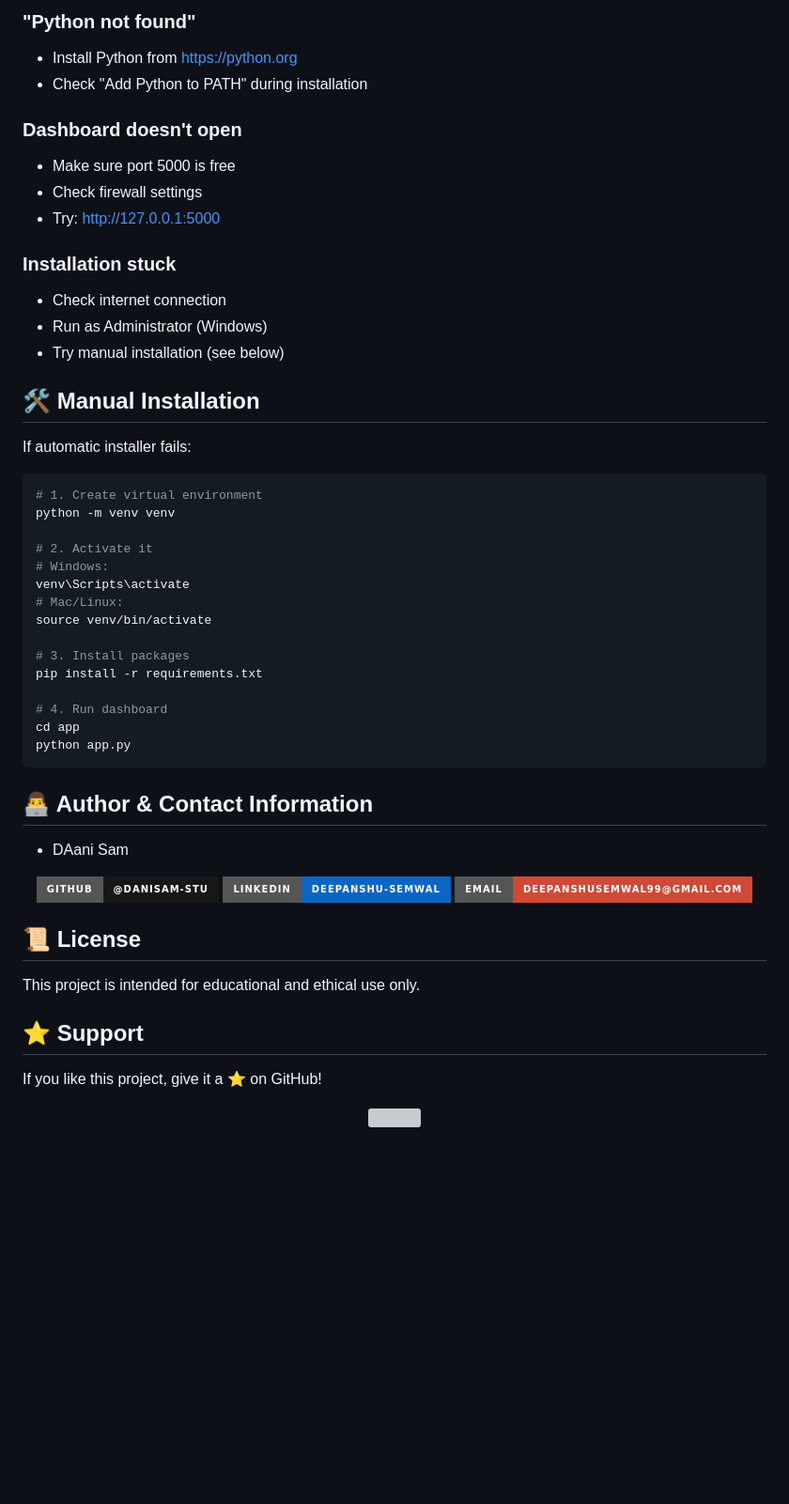
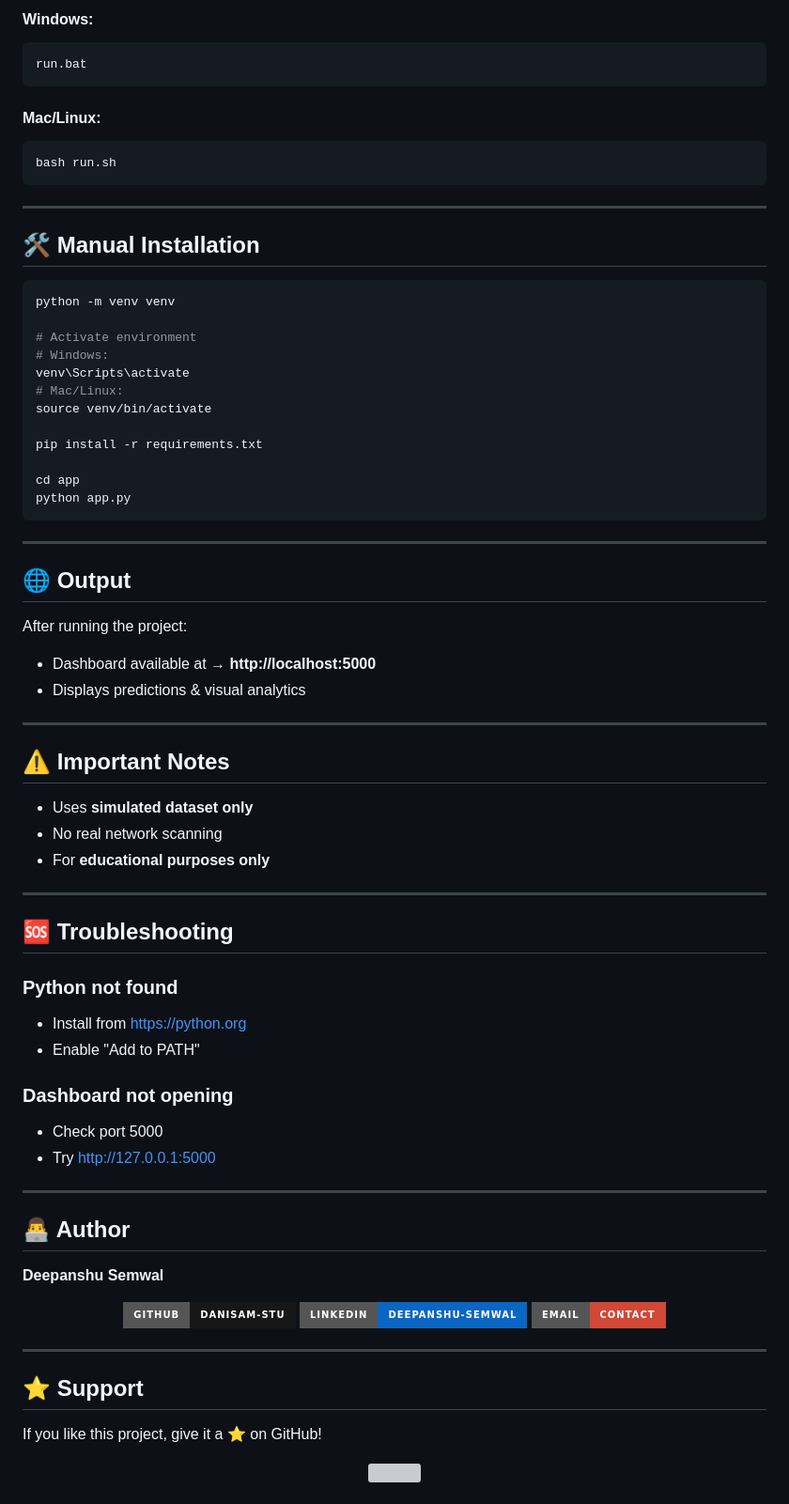
Before and after one commit to DaniSam-STU/nids_with_ml, a Markdown page: README.md, the part around one of its changes. Shown at 94% size. Drawn GitHub-style; badges without logos; blank space fills up the shorter version; grey boxes are pictures that could not be loaded.

````diff
--- a/README.md
+++ b/README.md
@@ -73,56 +83,88 @@ Check the `project_visuals/` folder for:
 
-### "Python not found"
-- Install Python from https://python.org
-- Check "Add Python to PATH" during installation
+#### Windows:
 
-### Dashboard doesn't open
-- Make sure port 5000 is free
-- Check firewall settings
-- Try: http://127.0.0.1:5000
+```bash
+run.bat
+```
 
-### Installation stuck
-- Check internet connection
-- Run as Administrator (Windows)
-- Try manual installation (see below)
+#### Mac/Linux:
+
+```bash
+bash run.sh
+```
+
+---
 
 ## 🛠️ Manual Installation
 
-If automatic installer fails:
-
 ```bash
-# 1. Create virtual environment
 python -m venv venv
 
-# 2. Activate it
+# Activate environment
 # Windows:
 venv\Scripts\activate
 # Mac/Linux:
 source venv/bin/activate
 
-# 3. Install packages
 pip install -r requirements.txt
 
-# 4. Run dashboard
 cd app
 python app.py
 ```
-## 👨‍💻 Author & Contact Information
-- DAani Sam
+
+---
+
+## 🌐 Output
+
+After running the project:
+
+* Dashboard available at → **http://localhost:5000**
+* Displays predictions & visual analytics
+
+---
+
+## ⚠️ Important Notes
+
+* Uses **simulated dataset only**
+* No real network scanning
+* For **educational purposes only**
+
+---
+
+## 🆘 Troubleshooting
+
+### Python not found
+
+* Install from https://python.org
+* Enable "Add to PATH"
+
+### Dashboard not opening
+
+* Check port 5000
+* Try http://127.0.0.1:5000
+
+---
+
+## 👨‍💻 Author
+
+**Deepanshu Semwal**
+
 <p align="center">
   <a href="https://github.com/DaniSam-STU">
-    <img src="https://img.shields.io/badge/GitHub-@DaniSam--STU-181717?style=for-the-badge&logo=github">
+    <img src="https://img.shields.io/badge/GitHub-DaniSam--STU-181717?style=for-the-badge&logo=github">
   </a>
   <a href="https://www.linkedin.com/in/deepanshu-s-437566373">
     <img src="https://img.shields.io/badge/LinkedIn-Deepanshu--Semwal-0A66C2?style=for-the-badge&logo=linkedin">
   </a>
   <a href="mailto:deepanshusemwal99@gmail.com">
-    <img src="https://img.shields.io/badge/Email-deepanshusemwal99@gmail.com-D14836?style=for-the-badge&logo=gmail">
+    <img src="https://img.shields.io/badge/Email-Contact-D14836?style=for-the-badge&logo=gmail">
   </a>
 </p>
 
-## 📜 License
-This project is intended for educational and ethical use only.
+---
+
 ## ⭐ Support
+
 If you like this project, give it a ⭐ on GitHub!
 
 <p align="center">
````
Also changed, not shown: other parts of README.md (+56 -46 lines).
